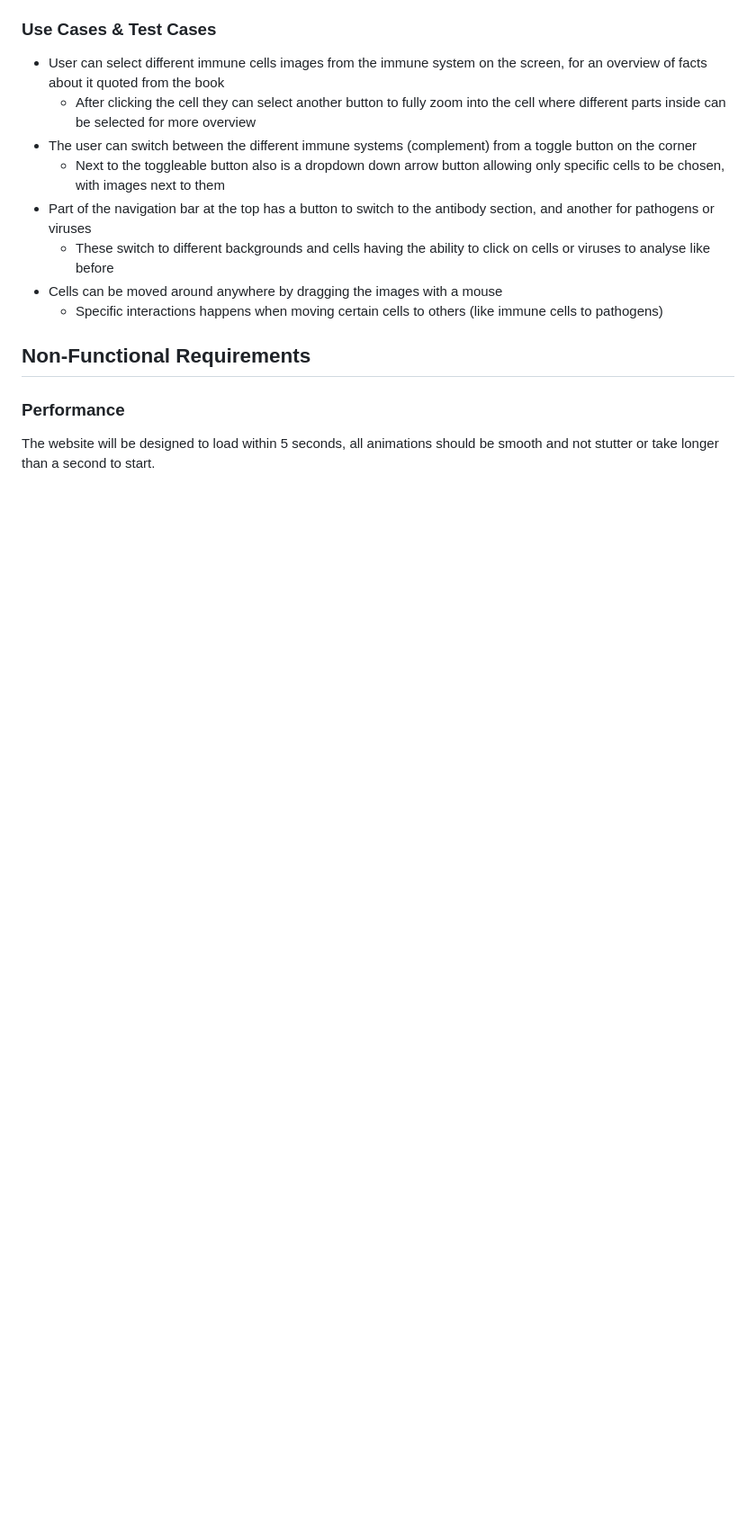
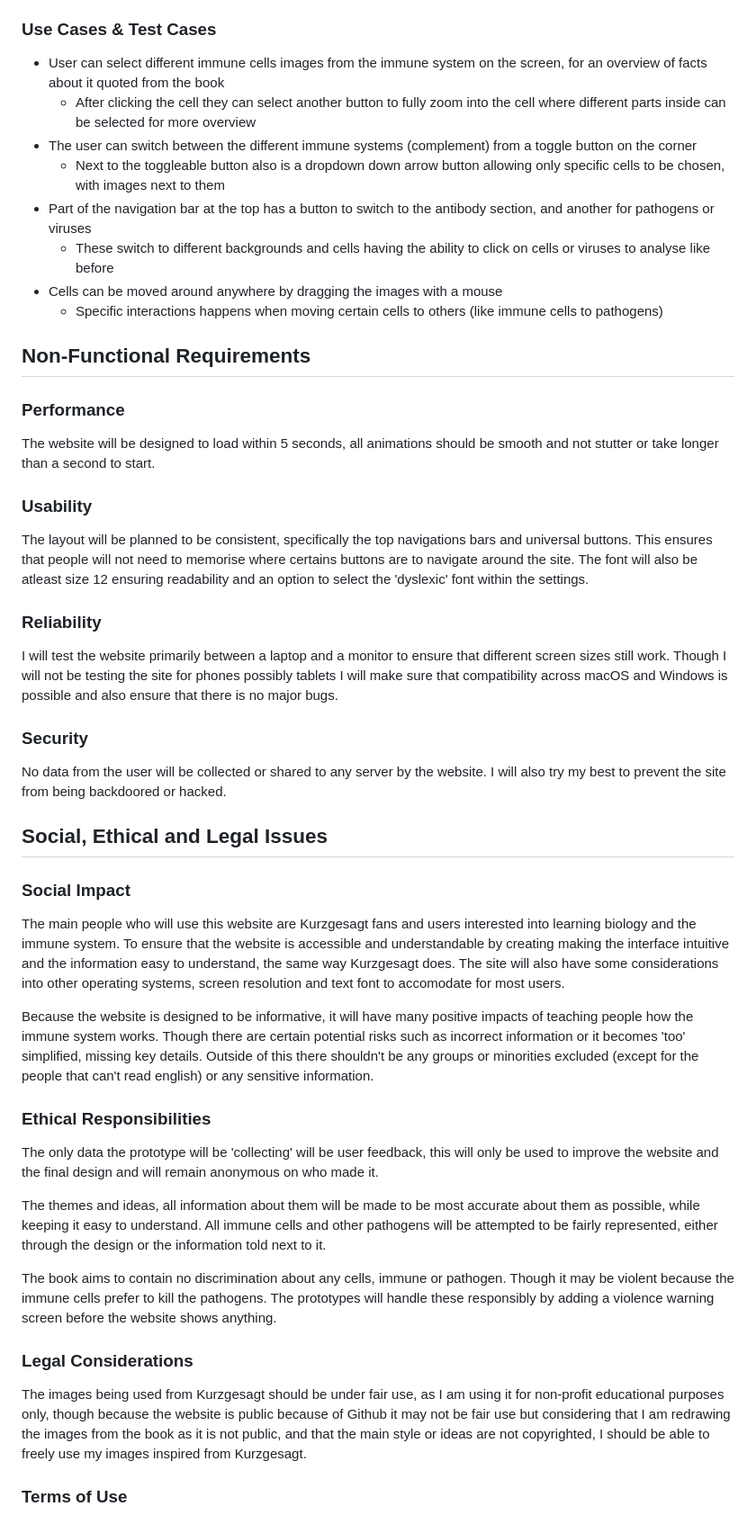
Before and after one commit to identity-fraud/10CT2-Task-1, a Markdown page: PROJECT_DOCUMENTATION.md, the part around the change. Shown at 90% size. GitHub-like rendering; blank space fills up the shorter version.

Commit message:
social and ethical issues

```diff
--- a/PROJECT_DOCUMENTATION.md
+++ b/PROJECT_DOCUMENTATION.md
@@ -49,4 +49,37 @@ The website will allow users to explore how the immune system works and how it c
 
 ## Non-Functional Requirements
 ### Performance
+
 The website will be designed to load within 5 seconds, all animations should be smooth and not stutter or take longer than a second to start.
+
+### Usability
+
+The layout will be planned to be consistent, specifically the top navigations bars and universal buttons. This ensures that people will not need to memorise where certains buttons are to navigate around the site. The font will also be atleast size 12 ensuring readability and an option to select the 'dyslexic' font within the settings.
+
+### Reliability
+
+I will test the website primarily between a laptop and a monitor to ensure that different screen sizes still work. Though I will not be testing the site for phones possibly tablets I will make sure that compatibility across macOS and Windows is possible and also ensure that there is no major bugs.
+
+### Security
+
+No data from the user will be collected or shared to any server by the website. I will also try my best to prevent the site from being backdoored or hacked.
+
+## Social, Ethical and Legal Issues
+### Social Impact
+The main people who will use this website are Kurzgesagt fans and users interested into learning biology and the immune system. To ensure that the website is accessible and understandable by creating making the interface intuitive and the information easy to understand, the same way Kurzgesagt does. The site will also have some considerations into other operating systems, screen resolution and text font to accomodate for most users.
+
+Because the website is designed to be informative, it will have many positive impacts of teaching people how the immune system works. Though there are certain potential risks such as incorrect information or it becomes 'too' simplified, missing key details. Outside of this there shouldn't be any groups or minorities excluded (except for the people that can't read english) or any sensitive information.
+
+### Ethical Responsibilities
+
+The only data the prototype will be 'collecting' will be user feedback, this will only be used to improve the website and the final design and will remain anonymous on who made it.
+
+The themes and ideas, all information about them will be made to be most accurate about them as possible, while keeping it easy to understand. All immune cells and other pathogens will be attempted to be fairly represented, either through the design or the information told next to it.
+
+The book aims to contain no discrimination about any cells, immune or pathogen. Though it may be violent because the immune cells prefer to kill the pathogens. The prototypes will handle these responsibly by adding a violence warning screen before the website shows anything.
+
+### Legal Considerations
+
+The images being used from Kurzgesagt should be under fair use, as I am using it for non-profit educational purposes only, though because the website is public because of Github it may not be fair use but considering that I am redrawing the images from the book as it is not public, and that the main style or ideas are not copyrighted, I should be able to freely use my images inspired from Kurzgesagt.
+
+### Terms of Use
```
